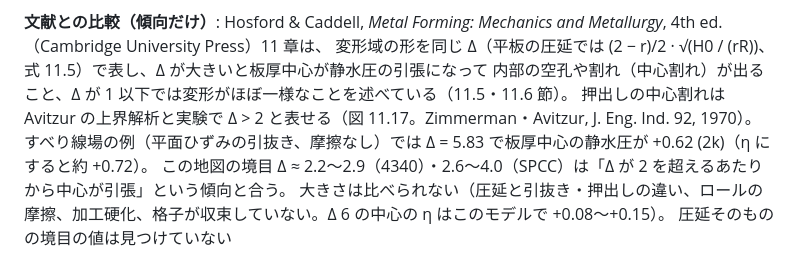
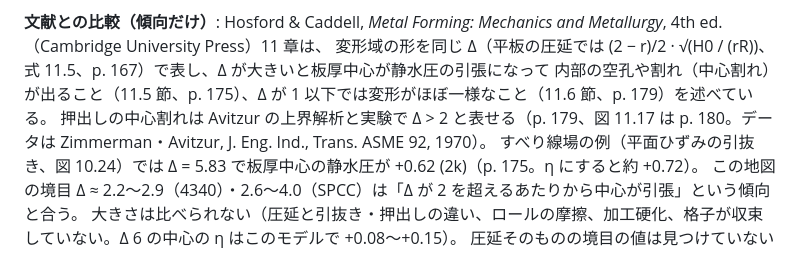
Before and after one commit to tacki7/my-mpm, a Markdown page: docs/validation.md, the part around the change. GitHub-like rendering.

Commit message:
docs: page numbers for the Hosford and Caddell passages in the central-burst map
Co-Authored-By: Claude Opus 5 (1M context) <noreply@anthropic.com>

```diff
--- a/docs/validation.md
+++ b/docs/validation.md
@@ -736,10 +736,10 @@ h0 NaN・0 点）。今はどちらも 1 点も失わずに 2 スタンド目へ
   同じスクリプトを今の main で回すと +0.063 になる。差は窓（定常だけか、パス全体か）で、コードの違いではない（T31 の前の main でも定常の窓で +0.096）
 
 **文献との比較（傾向だけ）**: Hosford & Caddell, *Metal Forming: Mechanics and Metallurgy*, 4th ed.（Cambridge University Press）11 章は、
-変形域の形を同じ Δ（平板の圧延では (2 − r)/2 · √(H0 / (rR))、式 11.5）で表し、Δ が大きいと板厚中心が静水圧の引張になって
-内部の空孔や割れ（中心割れ）が出ること、Δ が 1 以下では変形がほぼ一様なことを述べている（11.5・11.6 節）。
-押出しの中心割れは Avitzur の上界解析と実験で Δ > 2 と表せる（図 11.17。Zimmerman・Avitzur, J. Eng. Ind. 92, 1970）。
-すべり線場の例（平面ひずみの引抜き、摩擦なし）では Δ = 5.83 で板厚中心の静水圧が +0.62 (2k)（η にすると約 +0.72）。
+変形域の形を同じ Δ（平板の圧延では (2 − r)/2 · √(H0 / (rR))、式 11.5、p. 167）で表し、Δ が大きいと板厚中心が静水圧の引張になって
+内部の空孔や割れ（中心割れ）が出ること（11.5 節、p. 175）、Δ が 1 以下では変形がほぼ一様なこと（11.6 節、p. 179）を述べている。
+押出しの中心割れは Avitzur の上界解析と実験で Δ > 2 と表せる（p. 179、図 11.17 は p. 180。データは Zimmerman・Avitzur, J. Eng. Ind., Trans. ASME 92, 1970）。
+すべり線場の例（平面ひずみの引抜き、図 10.24）では Δ = 5.83 で板厚中心の静水圧が +0.62 (2k)（p. 175。η にすると約 +0.72）。
 この地図の境目 Δ ≈ 2.2〜2.9（4340）・2.6〜4.0（SPCC）は「Δ が 2 を超えるあたりから中心が引張」という傾向と合う。
 大きさは比べられない（圧延と引抜き・押出しの違い、ロールの摩擦、加工硬化、格子が収束していない。Δ 6 の中心の η はこのモデルで +0.08〜+0.15）。
 圧延そのものの境目の値は見つけていない
```
